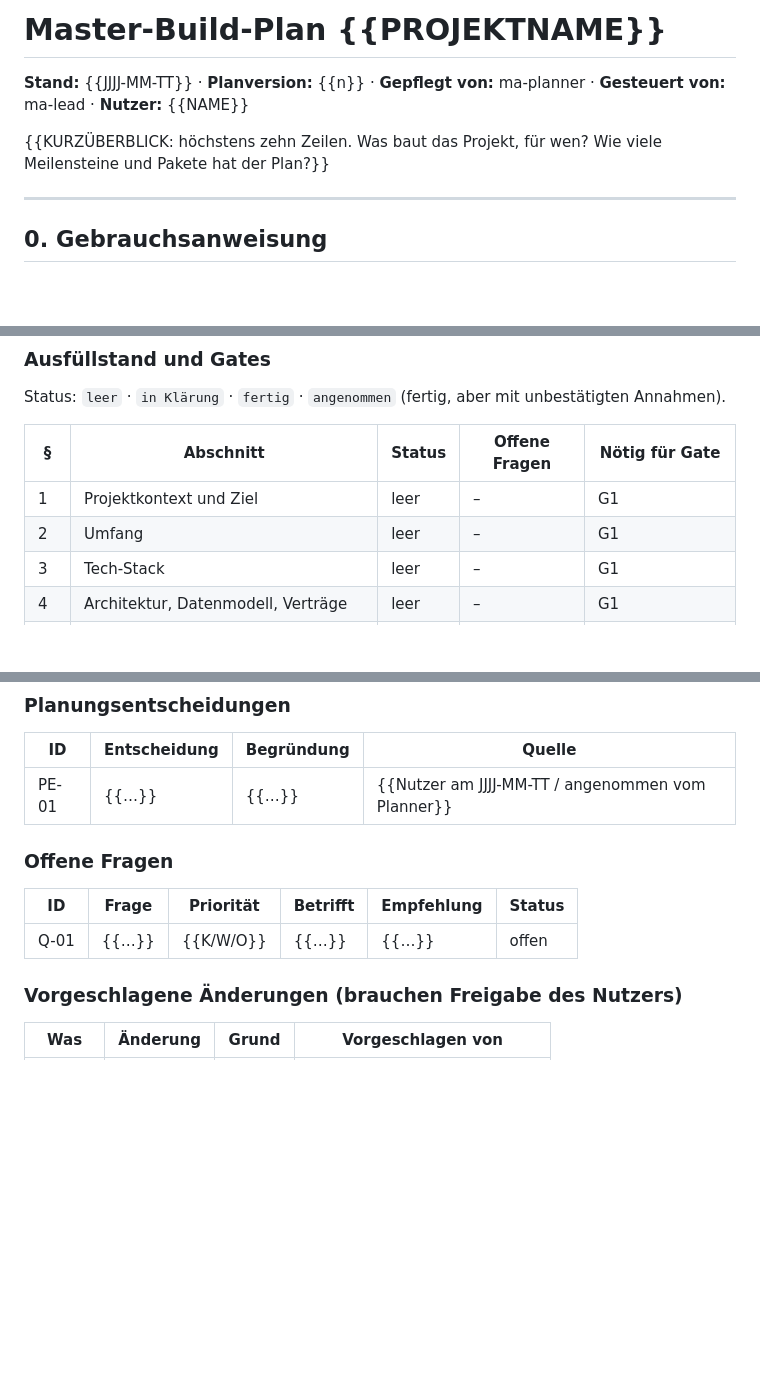
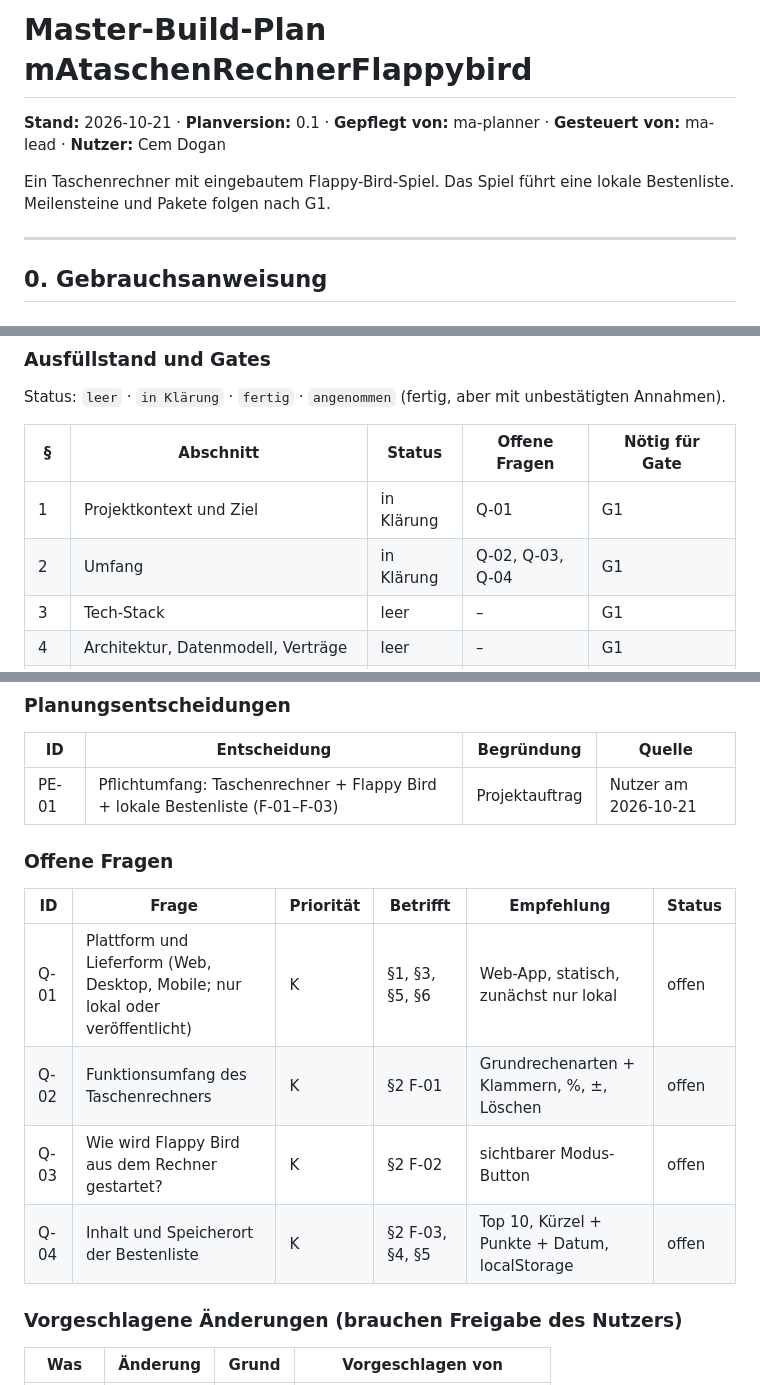
Before and after one commit to CemDCoding/flappyPiCalculator, a Markdown page: docs/masterBuildPlan.md, 3 parts joined by grey strips. GitHub-like rendering; blank space fills up the shorter version.

Commit message:
plan: start interview, add core features F-01 to F-03
Co-Authored-By: Claude Opus 5.5 <noreply@anthropic.com>

```diff
--- a/docs/masterBuildPlan.md
+++ b/docs/masterBuildPlan.md
@@ -7,11 +7,11 @@ Er ist der einzige Agent, der diese Datei ändert. Der Lead (ma-lead) steuert de
 Grundlage der Regeln: MultiAgent/entscheidungen.md
 -->
 
-# Master-Build-Plan {{PROJEKTNAME}}
+# Master-Build-Plan mAtaschenRechnerFlappybird
 
-**Stand:** {{JJJJ-MM-TT}} · **Planversion:** {{n}} · **Gepflegt von:** ma-planner · **Gesteuert von:** ma-lead · **Nutzer:** {{NAME}}
+**Stand:** 2026-10-21 · **Planversion:** 0.1 · **Gepflegt von:** ma-planner · **Gesteuert von:** ma-lead · **Nutzer:** Cem Dogan
 
-{{KURZÜBERBLICK: höchstens zehn Zeilen. Was baut das Projekt, für wen? Wie viele Meilensteine und Pakete hat der Plan?}}
+Ein Taschenrechner mit eingebautem Flappy-Bird-Spiel. Das Spiel führt eine lokale Bestenliste. Meilensteine und Pakete folgen nach G1.
 
 ---
 
@@ -48,8 +48,8 @@ Status: `leer` · `in Klärung` · `fertig` · `angenommen` (fertig, aber mit un
 
 | § | Abschnitt | Status | Offene Fragen | Nötig für Gate |
 |---|---|---|---|---|
-| 1 | Projektkontext und Ziel | leer | – | G1 |
-| 2 | Umfang | leer | – | G1 |
+| 1 | Projektkontext und Ziel | in Klärung | Q-01 | G1 |
+| 2 | Umfang | in Klärung | Q-02, Q-03, Q-04 | G1 |
 | 3 | Tech-Stack | leer | – | G1 |
 | 4 | Architektur, Datenmodell, Verträge | leer | – | G1 |
 | 5 | Sicherheit, Datenschutz, Recht, Limits | leer | – | G1 |
@@ -469,13 +471,16 @@ flowchart LR
 
 | ID | Entscheidung | Begründung | Quelle |
 |---|---|---|---|
-| PE-01 | {{…}} | {{…}} | {{Nutzer am JJJJ-MM-TT / angenommen vom Planner}} |
+| PE-01 | Pflichtumfang: Taschenrechner + Flappy Bird + lokale Bestenliste (F-01–F-03) | Projektauftrag | Nutzer am 2026-10-21 |
 
 ### Offene Fragen
 
 | ID | Frage | Priorität | Betrifft | Empfehlung | Status |
 |---|---|---|---|---|---|
-| Q-01 | {{…}} | {{K/W/O}} | {{…}} | {{…}} | offen |
+| Q-01 | Plattform und Lieferform (Web, Desktop, Mobile; nur lokal oder veröffentlicht) | K | §1, §3, §5, §6 | Web-App, statisch, zunächst nur lokal | offen |
+| Q-02 | Funktionsumfang des Taschenrechners | K | §2 F-01 | Grundrechenarten + Klammern, %, ±, Löschen | offen |
+| Q-03 | Wie wird Flappy Bird aus dem Rechner gestartet? | K | §2 F-02 | sichtbarer Modus-Button | offen |
+| Q-04 | Inhalt und Speicherort der Bestenliste | K | §2 F-03, §4, §5 | Top 10, Kürzel + Punkte + Datum, localStorage | offen |
 
 ### Vorgeschlagene Änderungen (brauchen Freigabe des Nutzers)
 
```
Also changed, not shown: other parts of docs/masterBuildPlan.md (+5 -3 lines).
